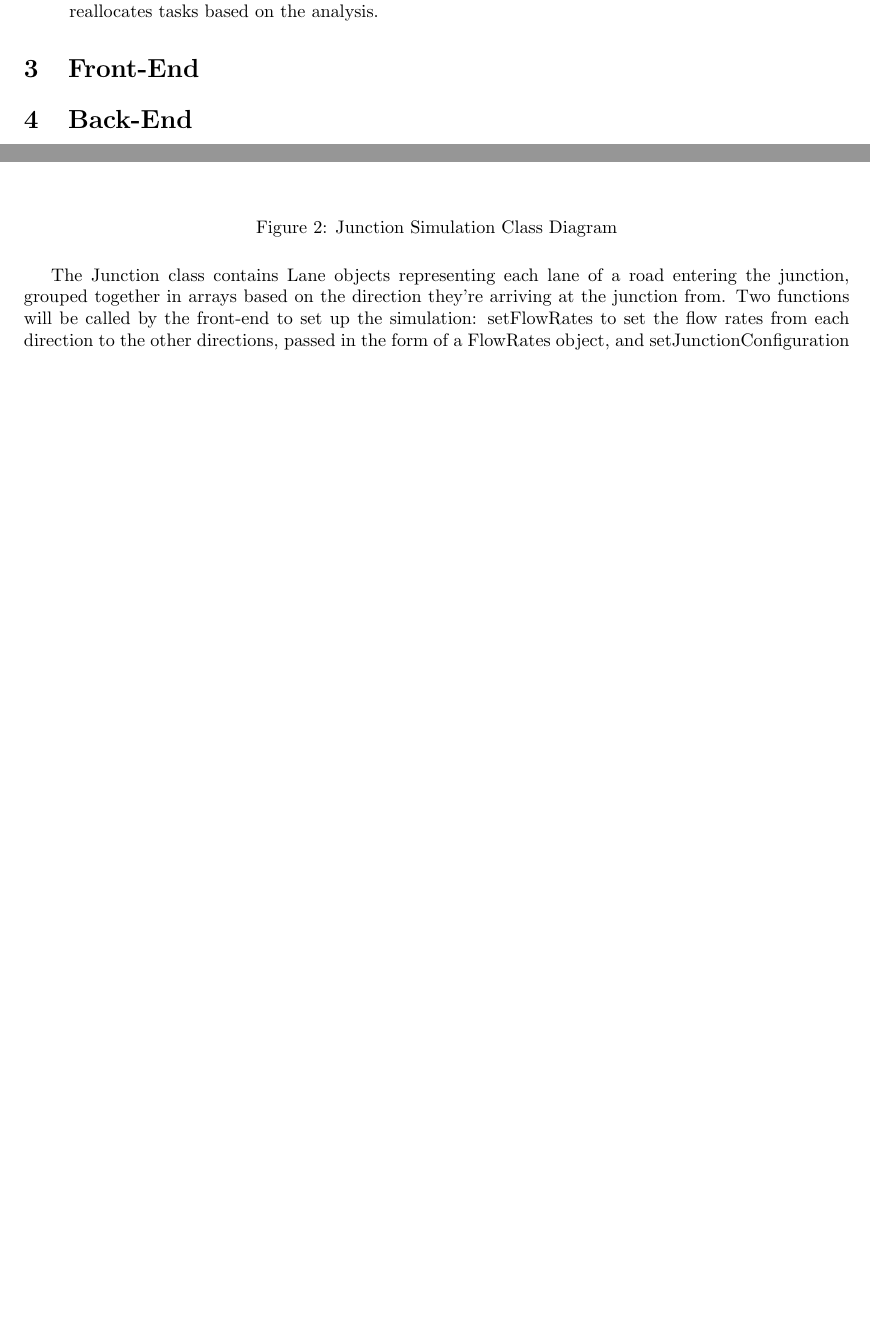
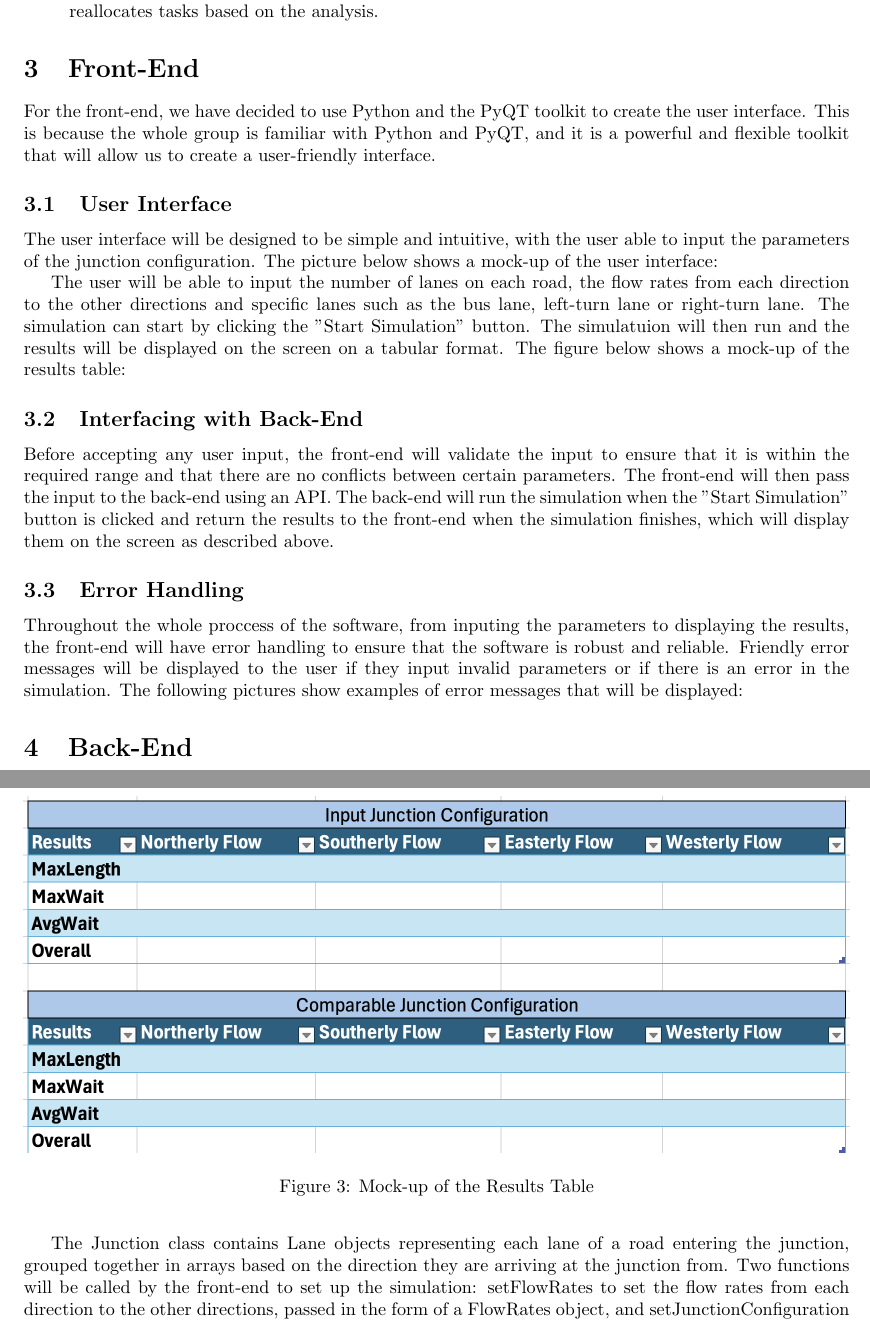
Before and after one commit to antonizyla/cs261, a LaTeX document (deliverables/planningDesign/PlanningDesign.tex): two parts of pages 4 and 5 of 6 before the commit and two parts of pages 4 and 6 of 8 after it, joined at a grey line, cut so that both start at the same text, the shorter picture padded with empty space. Compiled offline with pdfLaTeX.

Commit message:
frontend changes in planning

```diff
--- a/deliverables/planningDesign/PlanningDesign.tex
+++ b/deliverables/planningDesign/PlanningDesign.tex
@@ -121,3 +121,9 @@ We have identified the following risks and have agreed on the following mitigati
 
 \section{Front-End}
 %Discussion of using Python and Pygame/similar libraries to create the user interface (including parsing user input) and graphics
+For the front-end, we have decided to use Python and the PyQT toolkit to create the user interface. This is because the whole group is familiar
+with Python and PyQT, and it is a powerful and flexible toolkit that will allow us to create a user-friendly interface.
+
+\subsection{User Interface}
+The user interface will be designed to be simple and intuitive, with the user able to input the parameters of the junction configuration.
+The picture below shows a mock-up of the user interface:
@@ -123,0 +135,22 @@ We have identified the following risks and have agreed on the following mitigati
+    \label{frontendUI}
+\end{figure}
+
+The user will be able to input the number of lanes on each road, the flow rates from each direction to the other directions and specific lanes such
+as the bus lane, left-turn lane or right-turn lane. The simulation can start by clicking the "Start Simulation" button. The simulatuion will then run and the results will be displayed on the screen on a tabular format.
+The figure below shows a mock-up of the results table:
+
+\begin{figure}[h!]
+    \centering
+    \includegraphics[width=\textwidth]{frontendoutput.png}
+    \caption{Mock-up of the Results Table}
+    \label{frontendoutput}
+\end{figure}
+
+\subsection{Interfacing with Back-End}
+Before accepting any user input, the front-end will validate the input to ensure that it is within the required range and that there are no conflicts between certain parameters.
+The front-end will then pass the input to the back-end using an API. The back-end will run the simulation when the "Start Simulation" button is clicked and return the results to the front-end when the simulation finishes,
+which will display them on the screen as described above.
+
+\subsection{Error Handling}
+Throughout the whole proccess of the software, from inputing the parameters to displaying the results, the front-end will have error handling to ensure that the software is robust and reliable.
+Friendly error messages will be displayed to the user if they input invalid parameters or if there is an error in the simulation. The following pictures show examples of error messages that will be displayed:
@@ -124,3 +162,5 @@ We have identified the following risks and have agreed on the following mitigati
+    \label{errormsg}
+\end{figure}
 
 \section{Back-End}
 %Discussion of the design of the simulation
@@ -140,7 +180,7 @@ the junction efficiency metrics and overall scores, with the structure of classe
 \end{figure}
 
 The Junction class contains Lane objects representing each lane of a road entering the junction, grouped together in arrays based on
-the direction they’re arriving at the junction from. Two functions will be called by the front-end to set up the simulation: setFlowRates
+the direction they are arriving at the junction from. Two functions will be called by the front-end to set up the simulation: setFlowRates
 to set the flow rates from each direction to the other directions, passed in the form of a FlowRates object, and setJunctionConfiguration
 to set the specific settings of the junction (e.g. is there a left turn lane, how many lanes there are on each incoming road) passed in
 the form of a Parameters object. For each junction configuration generated by the user, a Junction object will be created and be passed
```
Also changed, not shown: deliverables/planningDesign/errormsg.png (added), deliverables/planningDesign/frontendUI.png (added), deliverables/planningDesign/frontendoutput.png (added), deliverables/planningDesign/PlanningDesign.tex (10 more changed lines).
